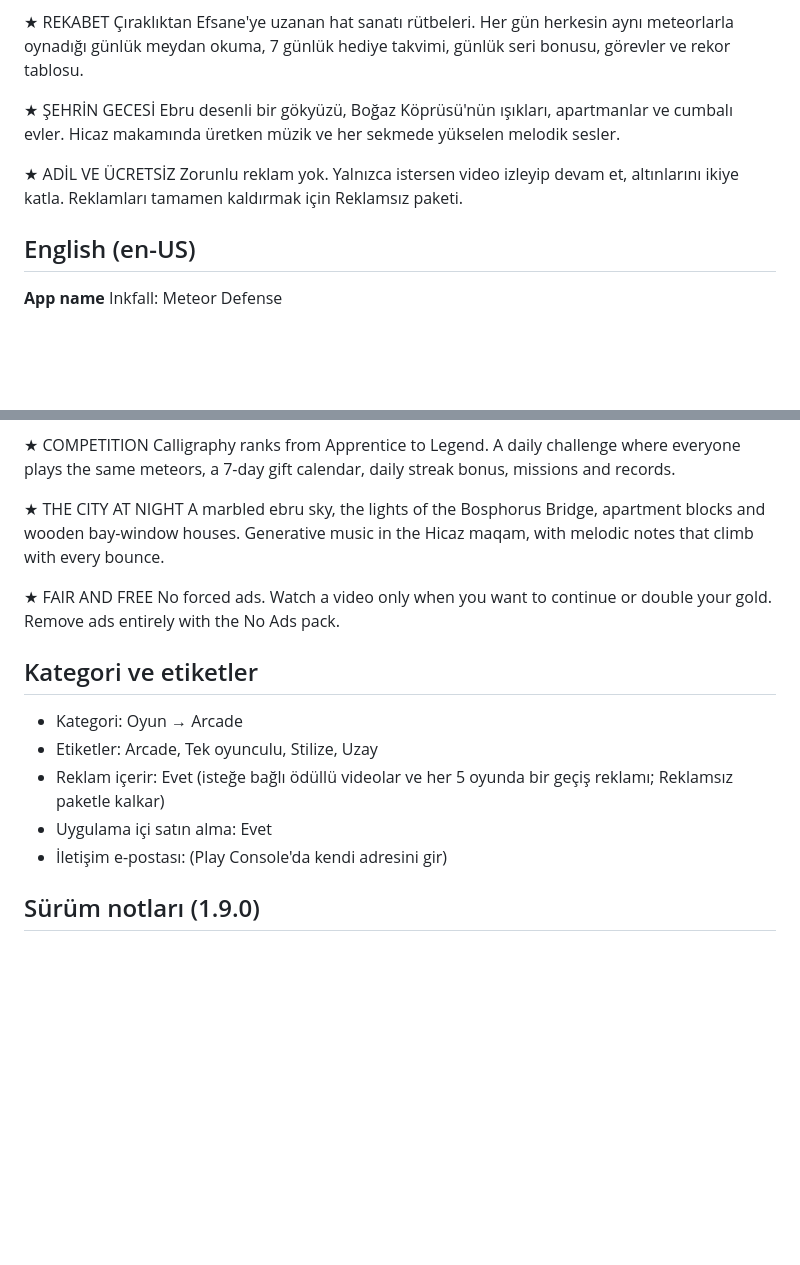
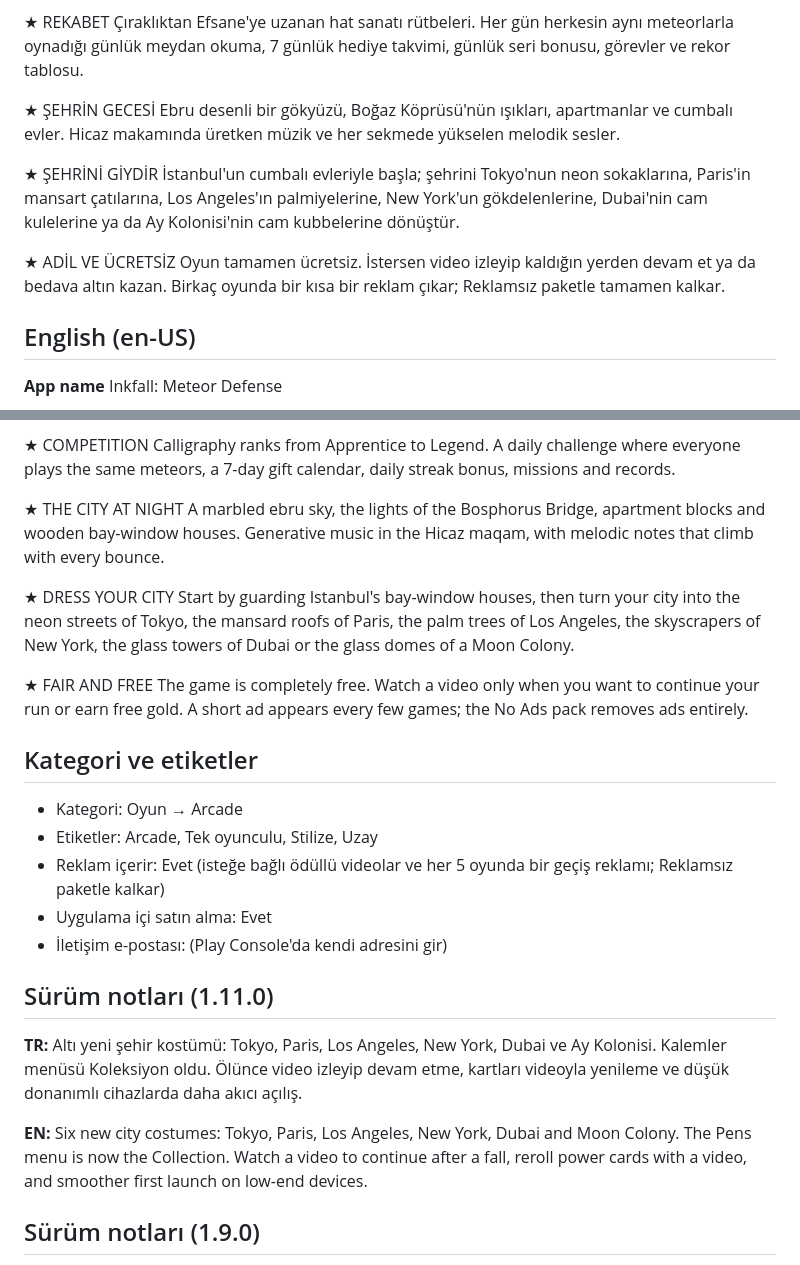
Before and after one commit to talhamert03/Project5, a Markdown page: store/listing.md, 2 parts joined by grey strips. GitHub-like rendering; blank space fills up the shorter version.

Commit message:
Store listing: city costumes, accurate ad wording, 1.11.0 notes
Co-Authored-By: Claude Opus 5.5 <noreply@anthropic.com>
Claude-Session: https://claude.ai/code/session_01XAgz8TTKCExqGpRcbkkWAa

```diff
--- a/store/listing.md
+++ b/store/listing.md
@@ -41,8 +41,11 @@ Her bölüm sonunda sahne tamburu döner, arkasından yeni bir dünya çıkar: G
 ★ ŞEHRİN GECESİ
 Ebru desenli bir gökyüzü, Boğaz Köprüsü'nün ışıkları, apartmanlar ve cumbalı evler. Hicaz makamında üretken müzik ve her sekmede yükselen melodik sesler.
 
+★ ŞEHRİNİ GİYDİR
+İstanbul'un cumbalı evleriyle başla; şehrini Tokyo'nun neon sokaklarına, Paris'in mansart çatılarına, Los Angeles'ın palmiyelerine, New York'un gökdelenlerine, Dubai'nin cam kulelerine ya da Ay Kolonisi'nin cam kubbelerine dönüştür.
+
 ★ ADİL VE ÜCRETSİZ
-Zorunlu reklam yok. Yalnızca istersen video izleyip devam et, altınlarını ikiye katla. Reklamları tamamen kaldırmak için Reklamsız paketi.
+Oyun tamamen ücretsiz. İstersen video izleyip kaldığın yerden devam et ya da bedava altın kazan. Birkaç oyunda bir kısa bir reklam çıkar; Reklamsız paketle tamamen kalkar.
 
 ## English (en-US)
 
@@ -85,8 +88,11 @@ Calligraphy ranks from Apprentice to Legend. A daily challenge where everyone pl
 ★ THE CITY AT NIGHT
 A marbled ebru sky, the lights of the Bosphorus Bridge, apartment blocks and wooden bay-window houses. Generative music in the Hicaz maqam, with melodic notes that climb with every bounce.
 
+★ DRESS YOUR CITY
+Start by guarding Istanbul's bay-window houses, then turn your city into the neon streets of Tokyo, the mansard roofs of Paris, the palm trees of Los Angeles, the skyscrapers of New York, the glass towers of Dubai or the glass domes of a Moon Colony.
+
 ★ FAIR AND FREE
-No forced ads. Watch a video only when you want to continue or double your gold. Remove ads entirely with the No Ads pack.
+The game is completely free. Watch a video only when you want to continue your run or earn free gold. A short ad appears every few games; the No Ads pack removes ads entirely.
 
 ## Kategori ve etiketler
 
@@ -95,6 +101,12 @@ No forced ads. Watch a video only when you want to continue or double your gold.
 - Reklam içerir: Evet (isteğe bağlı ödüllü videolar ve her 5 oyunda bir geçiş reklamı; Reklamsız paketle kalkar)
 - Uygulama içi satın alma: Evet
 - İletişim e-postası: (Play Console'da kendi adresini gir)
+
+## Sürüm notları (1.11.0)
+
+**TR:** Altı yeni şehir kostümü: Tokyo, Paris, Los Angeles, New York, Dubai ve Ay Kolonisi. Kalemler menüsü Koleksiyon oldu. Ölünce video izleyip devam etme, kartları videoyla yenileme ve düşük donanımlı cihazlarda daha akıcı açılış.
+
+**EN:** Six new city costumes: Tokyo, Paris, Los Angeles, New York, Dubai and Moon Colony. The Pens menu is now the Collection. Watch a video to continue after a fall, reroll power cards with a video, and smoother first launch on low-end devices.
 
 ## Sürüm notları (1.9.0)
 
```
